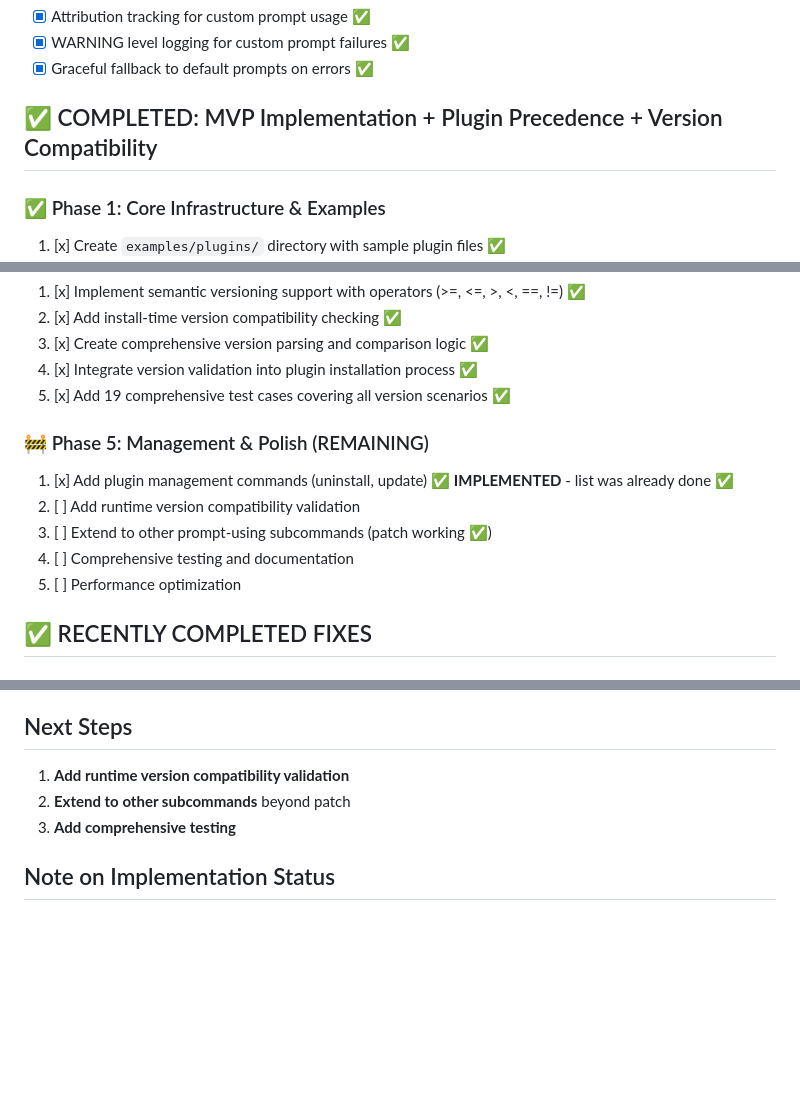
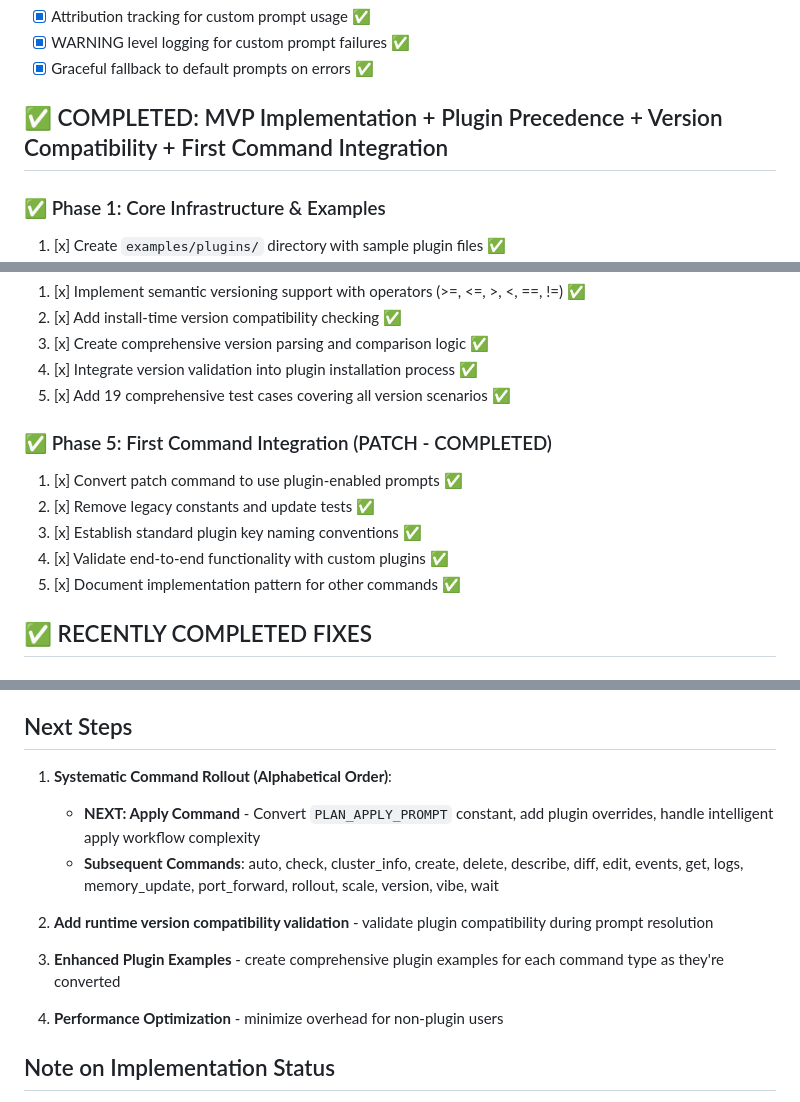
Before and after one commit to othercriteria/vibectl, a Markdown page: PLANNED_CHANGES.md, 3 parts joined by grey strips. Rendered like a GitHub page; blank space fills up the shorter version.

Commit message:
docs: update PLANNED_CHANGES.md with patch success and apply command analysis

```diff
--- a/PLANNED_CHANGES.md
+++ b/PLANNED_CHANGES.md
@@ -42,7 +100,7 @@ Implement a plugin system that allows users to replace default prompts with cust
 - [x] WARNING level logging for custom prompt failures ✅
 - [x] Graceful fallback to default prompts on errors ✅
 
-## ✅ COMPLETED: MVP Implementation + Plugin Precedence + Version Compatibility
+## ✅ COMPLETED: MVP Implementation + Plugin Precedence + Version Compatibility + First Command Integration
 
 ### ✅ Phase 1: Core Infrastructure & Examples
 1. [x] Create `examples/plugins/` directory with sample plugin files ✅
@@ -72,12 +130,12 @@ Implement a plugin system that allows users to replace default prompts with cust
 4. [x] Integrate version validation into plugin installation process ✅
 5. [x] Add 19 comprehensive test cases covering all version scenarios ✅
 
-### 🚧 Phase 5: Management & Polish (REMAINING)
-1. [x] Add plugin management commands (uninstall, update) ✅ **IMPLEMENTED** - list was already done ✅
-2. [ ] Add runtime version compatibility validation
-3. [ ] Extend to other prompt-using subcommands (patch working ✅)
-4. [ ] Comprehensive testing and documentation
-5. [ ] Performance optimization
+### ✅ Phase 5: First Command Integration (PATCH - COMPLETED)
+1. [x] Convert patch command to use plugin-enabled prompts ✅
+2. [x] Remove legacy constants and update tests ✅
+3. [x] Establish standard plugin key naming conventions ✅
+4. [x] Validate end-to-end functionality with custom plugins ✅
+5. [x] Document implementation pattern for other commands ✅
 
 ## ✅ RECENTLY COMPLETED FIXES
 
@@ -129,9 +187,15 @@ Implement a plugin system that allows users to replace default prompts with cust
 - [x] Plugin management commands work reliably ✅ (install, list, uninstall, update, precedence management working)
 
 ## Next Steps
-1. **Add runtime version compatibility validation**
-2. **Extend to other subcommands** beyond patch
-3. **Add comprehensive testing**
+1. **Systematic Command Rollout (Alphabetical Order)**:
+   - **NEXT: Apply Command** - Convert `PLAN_APPLY_PROMPT` constant, add plugin overrides, handle intelligent apply workflow complexity
+   - **Subsequent Commands**: auto, check, cluster_info, create, delete, describe, diff, edit, events, get, logs, memory_update, port_forward, rollout, scale, version, vibe, wait
+
+2. **Add runtime version compatibility validation** - validate plugin compatibility during prompt resolution
+
+3. **Enhanced Plugin Examples** - create comprehensive plugin examples for each command type as they're converted
+
+4. **Performance Optimization** - minimize overhead for non-plugin users
 
 ## Note on Implementation Status
 The plugin system is now highly functional with both precedence management and install-time version compatibility checking. The original undefined behavior (where precedence depended on filesystem order) has been replaced with explicit configuration-based precedence that users can control via CLI commands. Version compatibility ensures only compatible plugins can be installed, preventing runtime errors from version mismatches.
```
Also changed, not shown: other parts of PLANNED_CHANGES.md (+58 -0 lines).
